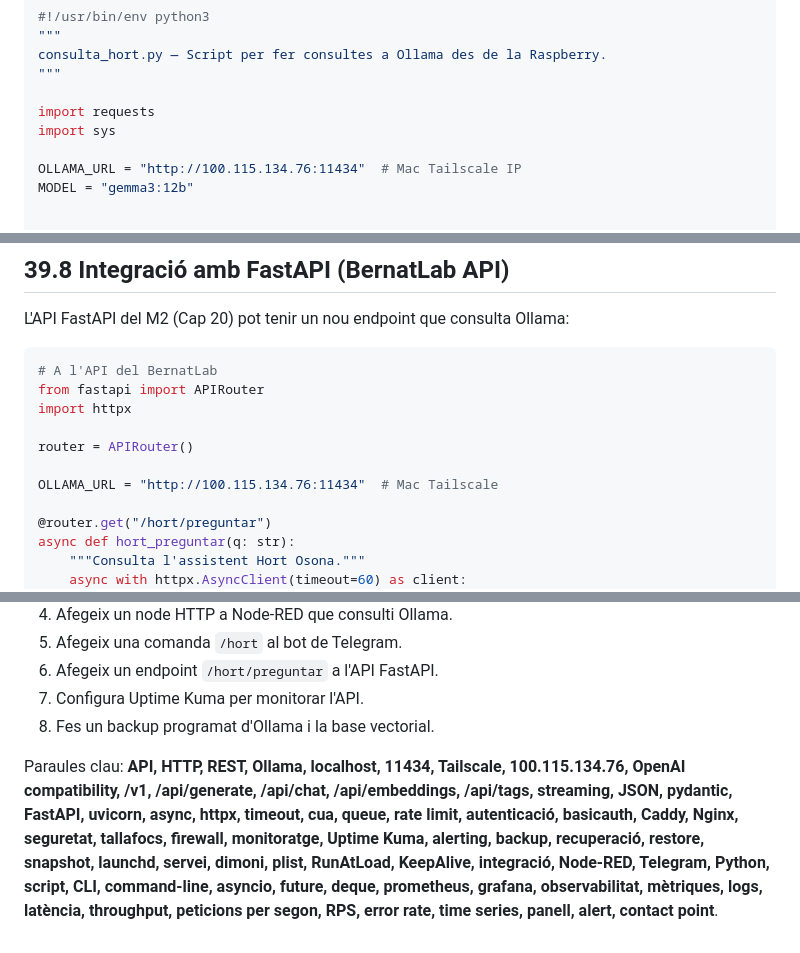
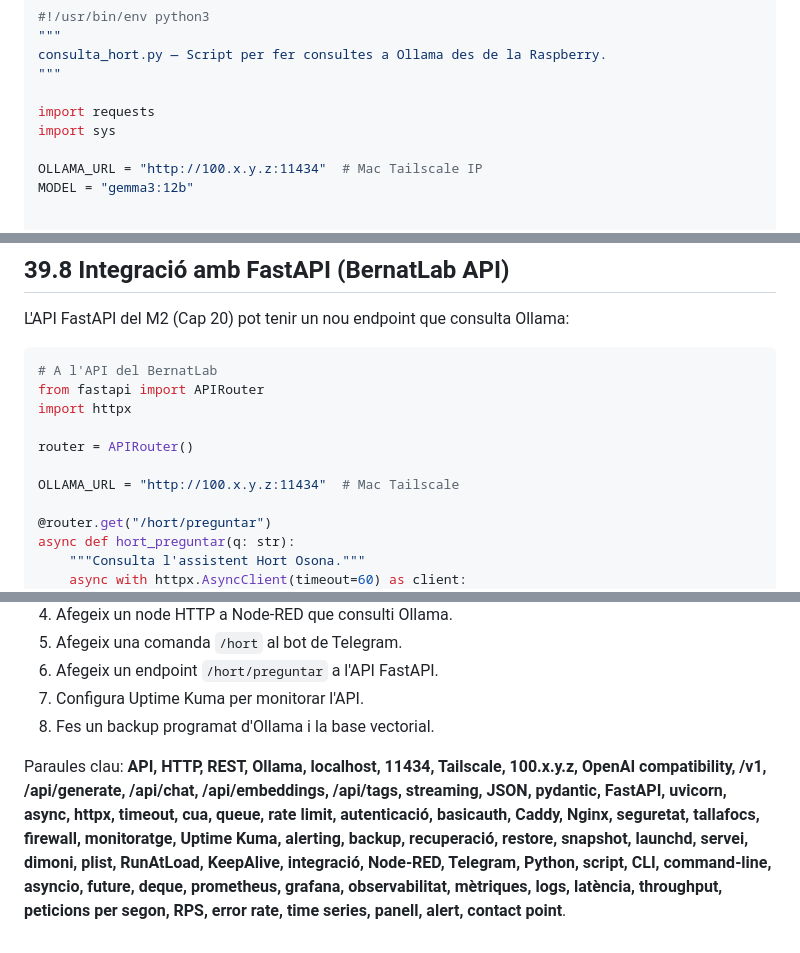
Before and after one commit to BernatMora/bernatlab, a Markdown page: book/chapters/39-api-ollama.md, 3 parts joined by grey strips. Rendered like a GitHub page.

Commit message:
docs: anonymize internal Tailscale addresses

```diff
--- a/book/chapters/39-api-ollama.md
+++ b/book/chapters/39-api-ollama.md
@@ -176,7 +176,7 @@ consulta_hort.py — Script per fer consultes a Ollama des de la Raspberry.
 import requests
 import sys
 
-OLLAMA_URL = "http://100.115.134.76:11434"  # Mac Tailscale IP
+OLLAMA_URL = "http://100.x.y.z:11434"  # Mac Tailscale IP
 MODEL = "gemma3:12b"
 
 
@@ -290,7 +290,7 @@ import httpx
 
 router = APIRouter()
 
-OLLAMA_URL = "http://100.115.134.76:11434"  # Mac Tailscale
+OLLAMA_URL = "http://100.x.y.z:11434"  # Mac Tailscale
 
 @router.get("/hort/preguntar")
 async def hort_preguntar(q: str):
@@ -453,4 +453,4 @@ Hem après a fer accessible l'API d'Ollama des de la xarxa, a integrar-la amb la
 7. Configura Uptime Kuma per monitorar l'API.
 8. Fes un backup programat d'Ollama i la base vectorial.
 
-Paraules clau: **API, HTTP, REST, Ollama, localhost, 11434, Tailscale, 100.115.134.76, OpenAI compatibility, /v1, /api/generate, /api/chat, /api/embeddings, /api/tags, streaming, JSON, pydantic, FastAPI, uvicorn, async, httpx, timeout, cua, queue, rate limit, autenticació, basicauth, Caddy, Nginx, seguretat, tallafocs, firewall, monitoratge, Uptime Kuma, alerting, backup, recuperació, restore, snapshot, launchd, servei, dimoni, plist, RunAtLoad, KeepAlive, integració, Node-RED, Telegram, Python, script, CLI, command-line, asyncio, future, deque, prometheus, grafana, observabilitat, mètriques, logs, latència, throughput, peticions per segon, RPS, error rate, time series, panell, alert, contact point**.
+Paraules clau: **API, HTTP, REST, Ollama, localhost, 11434, Tailscale, 100.x.y.z, OpenAI compatibility, /v1, /api/generate, /api/chat, /api/embeddings, /api/tags, streaming, JSON, pydantic, FastAPI, uvicorn, async, httpx, timeout, cua, queue, rate limit, autenticació, basicauth, Caddy, Nginx, seguretat, tallafocs, firewall, monitoratge, Uptime Kuma, alerting, backup, recuperació, restore, snapshot, launchd, servei, dimoni, plist, RunAtLoad, KeepAlive, integració, Node-RED, Telegram, Python, script, CLI, command-line, asyncio, future, deque, prometheus, grafana, observabilitat, mètriques, logs, latència, throughput, peticions per segon, RPS, error rate, time series, panell, alert, contact point**.
```
